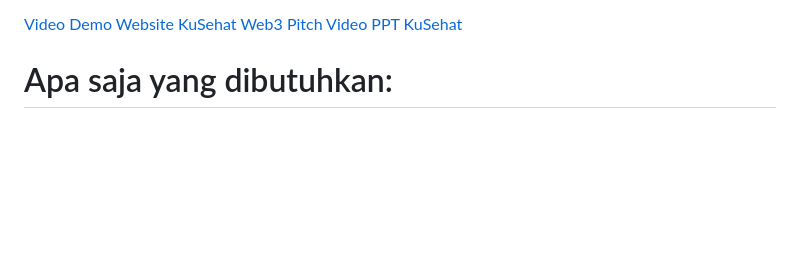
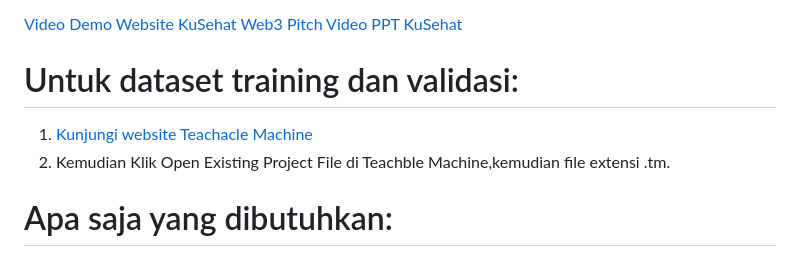
Before and after one commit to sirrauf/KuSehat-Web3, a Markdown page: README.md, the part around the change. Rendered like a GitHub page; blank space fills up the shorter version.

```diff
--- a/README.md
+++ b/README.md
@@ -27,7 +27,9 @@ Anggota tim:
 [Video Demo Website KuSehat Web3](https://www.youtube.com/watch?v=fVP2rikjsac)
 [Pitch Video PPT KuSehat](https://www.youtube.com/live/x_Rjs1gGzd4?si=iSnijhYdb2ioYbvm)
 
-
+# Untuk dataset training dan validasi:
+1. [Kunjungi website Teachacle Machine](https://teachablemachine.withgoogle.com/)
+2. Kemudian Klik Open Existing Project File di Teachble Machine,kemudian file extensi .tm.
 
 # Apa saja yang dibutuhkan:
 1. [Python Version 3.10.11](https://www.python.org/downloads/release/python-31011/)
```
